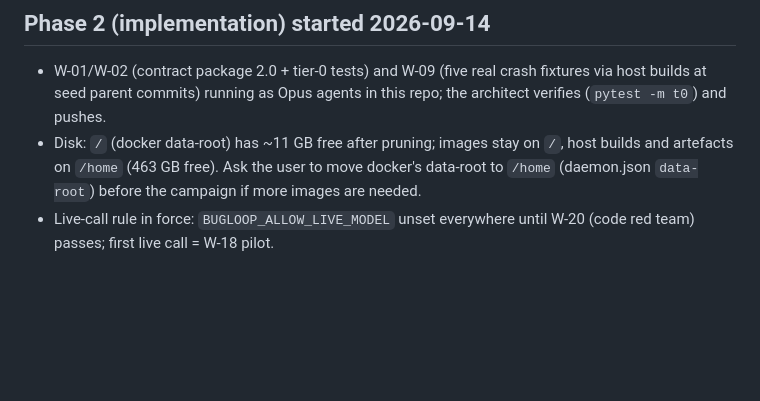
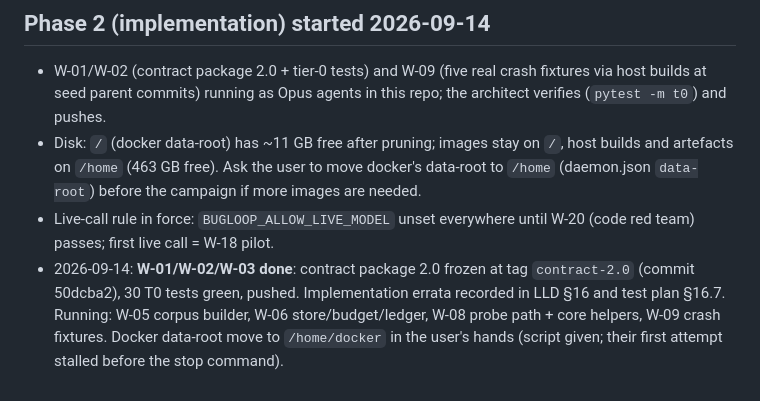
Before and after one commit to DevAbhinav-23/CHIA_Hackathon_2k26, a Markdown page: docs/HANDOFF.md, the part around the change. Drawn GitHub-style; blank space fills up the shorter version.

Commit message:
bugloop: handoff: contract frozen; W-05/06/08/09 in flight

```diff
--- a/docs/HANDOFF.md
+++ b/docs/HANDOFF.md
@@ -101,3 +101,4 @@ All five design documents are **Approved** (`design/00-README.md` sign-off recor
 - W-01/W-02 (contract package 2.0 + tier-0 tests) and W-09 (five real crash fixtures via host builds at seed parent commits) running as Opus agents in this repo; the architect verifies (`pytest -m t0`) and pushes.
 - Disk: `/` (docker data-root) has ~11 GB free after pruning; images stay on `/`, host builds and artefacts on `/home` (463 GB free). Ask the user to move docker's data-root to `/home` (daemon.json `data-root`) before the campaign if more images are needed.
 - Live-call rule in force: `BUGLOOP_ALLOW_LIVE_MODEL` unset everywhere until W-20 (code red team) passes; first live call = W-18 pilot.
+- 2026-09-14: **W-01/W-02/W-03 done**: contract package 2.0 frozen at tag `contract-2.0` (commit 50dcba2), 30 T0 tests green, pushed. Implementation errata recorded in LLD §16 and test plan §16.7. Running: W-05 corpus builder, W-06 store/budget/ledger, W-08 probe path + core helpers, W-09 crash fixtures. Docker data-root move to `/home/docker` in the user's hands (script given; their first attempt stalled before the stop command).
```
